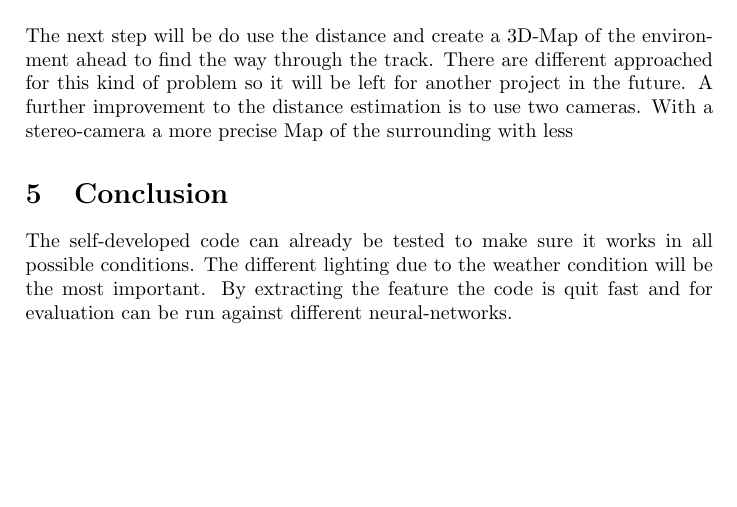
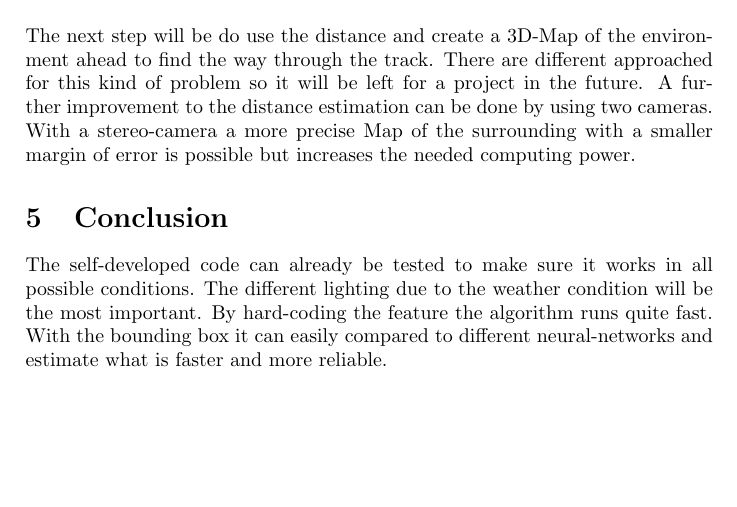
Before and after one commit to BenSchlereth/stereo_camera, a LaTeX document (StatusReport/Status-Report.tex): part of page 2 of 2, cut so that both start at the same text. Compiled offline with pdfLaTeX.

Commit message:
report finalised

```diff
--- a/StatusReport/Status-Report.tex
+++ b/StatusReport/Status-Report.tex
@@ -20,12 +20,12 @@
 	For visualizing the results a red rectangle will be drawn around every detected cone and the distance estimation written on the top left corner.
 
 	\section{To do}
-	The next step will be do use the distance and create a 3D-Map of the environment ahead to find the way through the track. There are different approached for this kind of problem so it will be left for another project in the future.
-	A further improvement to the distance estimation is to use two cameras. With a stereo-camera a more precise Map of the surrounding with less
+	The next step will be do use the distance and create a 3D-Map of the environment ahead to find the way through the track. There are different approached for this kind of problem so it will be left for a project in the future.
+	A further improvement to the distance estimation can be done by using two cameras. With a stereo-camera a more precise Map of the surrounding with a smaller margin of error is possible but increases the needed computing power.
 
 	\section{Conclusion}
 	The self-developed code can already be tested to make sure it works in all possible conditions. The different lighting due to the weather condition will be the most important.
-	By extracting the feature the code is quit fast and for evaluation can be run against different neural-networks.
+	By hard-coding the feature the algorithm runs quite fast. With the bounding box it can easily compared to different neural-networks and estimate what is faster and more reliable.
 
 
 \end{document}
```
